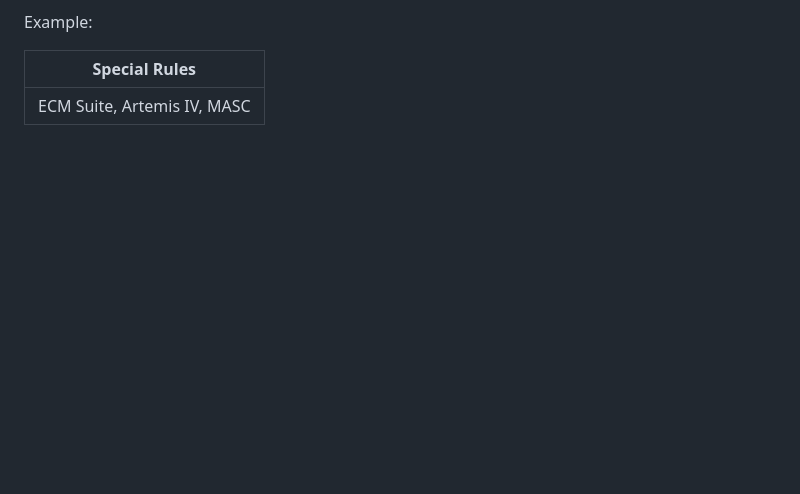
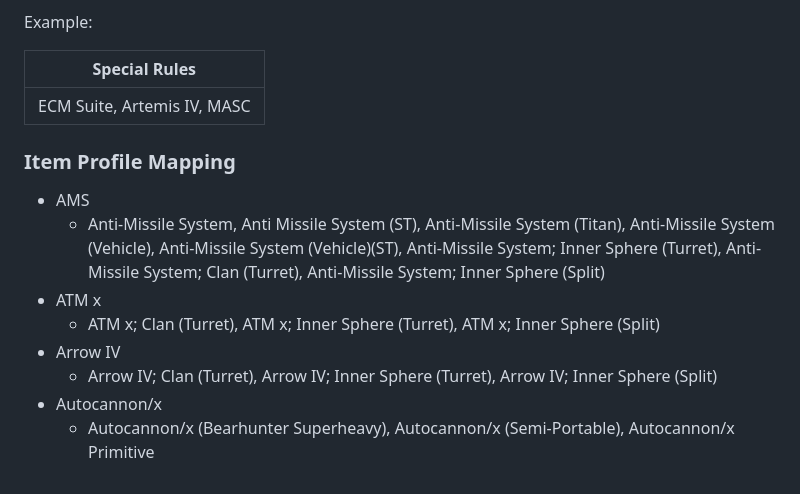
Before and after one commit to skingd/UniversesAtWar, a Markdown page: design/units-translation.md, the part around the change. Rendered like a GitHub page; blank space fills up the shorter version.

```diff
--- a/design/units-translation.md
+++ b/design/units-translation.md
@@ -275,3 +275,13 @@ Example:
 |Special Rules|
 |-|
 |ECM Suite, Artemis IV, MASC|
+
+### Item Profile Mapping
+- AMS
+  - Anti-Missile System, Anti Missile System (ST), Anti-Missile System (Titan), Anti-Missile System (Vehicle), Anti-Missile System (Vehicle)(ST), Anti-Missile System; Inner Sphere (Turret), Anti-Missile System; Clan (Turret), Anti-Missile System; Inner Sphere (Split)
+- ATM x
+  - ATM x; Clan (Turret), ATM x; Inner Sphere (Turret), ATM x; Inner Sphere (Split)
+- Arrow IV
+  - Arrow IV; Clan (Turret), Arrow IV; Inner Sphere (Turret), Arrow IV; Inner Sphere (Split)
+- Autocannon/x
+  - Autocannon/x (Bearhunter Superheavy), Autocannon/x (Semi-Portable), Autocannon/x Primitive
```
Also changed, not shown: design/to-do.md (added, +375 -0 lines).
